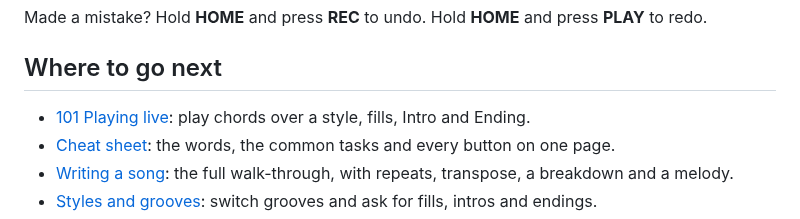
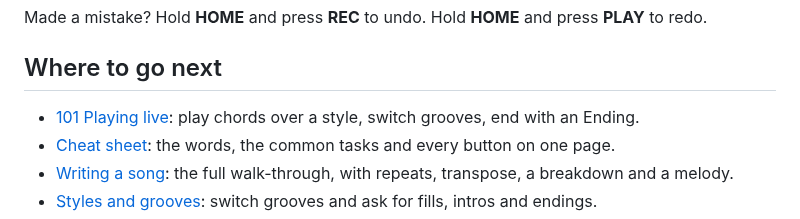
Before and after one commit to charlesvestal/fm1-polly, a Markdown page: QUICKSTART.md, the part around the change. Drawn GitHub-style.

```diff
--- a/QUICKSTART.md
+++ b/QUICKSTART.md
@@ -70,7 +70,7 @@ Made a mistake? Hold **HOME** and press **REC** to undo. Hold **HOME** and press
 
 ## Where to go next
 
-- [101 Playing live](docs/course/101-playing-live.md): play chords over a style, fills, Intro and Ending.
+- [101 Playing live](docs/course/101-playing-live.md): play chords over a style, switch grooves, end with an Ending.
 - [Cheat sheet](MANUAL.md#cheat-sheet): the words, the common tasks and every button on one page.
 - [Writing a song](MANUAL.md#writing-a-song): the full walk-through, with repeats, transpose, a breakdown
   and a melody.
```
Also changed, not shown: docs/course/101-playing-live.md (+16 -34 lines), docs/video/101.jpg, 2 other files.
